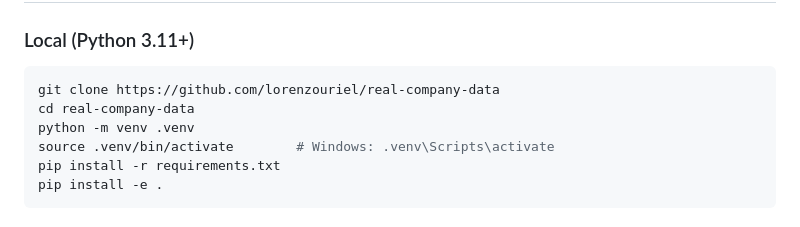
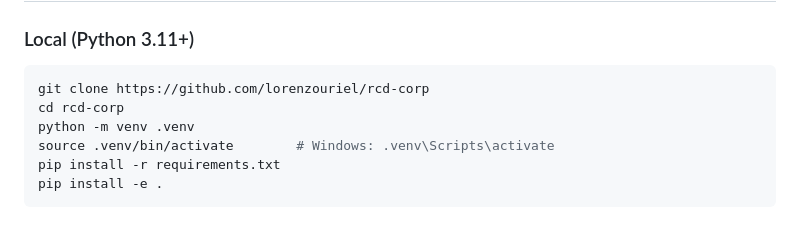
Before and after one commit to lorenzouriel/rcd-corp, a Markdown page: README.md, the part around the change. Rendered like a GitHub page.

Commit message:
feat: real-company-data to rcd-corp

````diff
--- a/README.md
+++ b/README.md
@@ -38,8 +38,8 @@ rcd-data info
 ### Local (Python 3.11+)
 
 ```bash
-git clone https://github.com/lorenzouriel/real-company-data
-cd real-company-data
+git clone https://github.com/lorenzouriel/rcd-corp
+cd rcd-corp
 python -m venv .venv
 source .venv/bin/activate        # Windows: .venv\Scripts\activate
 pip install -r requirements.txt
````
